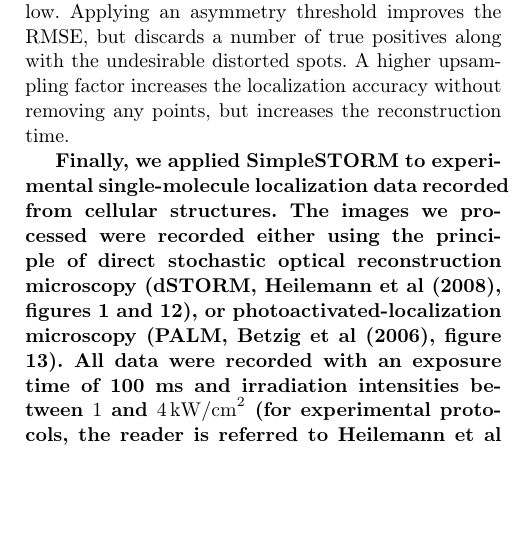
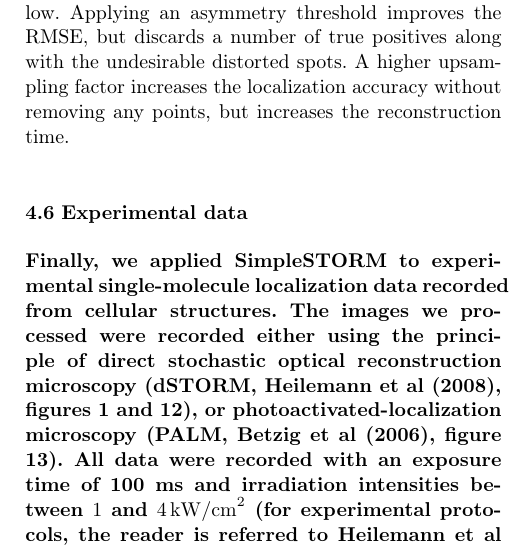
Before and after one commit to ukoethe/simpleSTORM-paper, a LaTeX paper (simpleSTORM.tex): part of one column of page 12 of 15, cut so that both start at the same text, the shorter picture padded with empty space. Compiled offline with pdfLaTeX.

Commit message:
new subsection experimental data added

```diff
--- a/simpleSTORM.tex
+++ b/simpleSTORM.tex
@@ -723,7 +723,9 @@ upscale factor = 100&0.619&0.764&11.45\,nm
 \end{table}
 Lowering the p-value does not alter the results significantly, because the false positive rate is already very low. Applying an asymmetry threshold improves the RMSE, but discards a number of true positives along with the undesirable distorted spots. A higher upsampling factor increases the localization accuracy without removing any points, but increases the reconstruction time.
 
-{\bf Finally, we applied SimpleSTORM to experimental single-molecule localization data recorded from cellular structures. The images we processed were recorded either using the principle of direct stochastic optical reconstruction microscopy (dSTORM,  \cite{heilemann_08_dstorm}, figures \ref{fig:microtubuli} and \ref{fig:HEKcells}), or photoactivated-localization microscopy (PALM, \cite{betzig_06_imaging},  figure \ref{fig:hela2-actine}). All data were recorded with an exposure time of 100 ms and irradiation intensities between $1$ and $4\,\mathrm{kW/cm}^2$ (for experimental protocols, the reader is referred to \cite{heilemann_09_organic} (dSTORM, ATTO520), \cite{heilemann_08_dstorm} (dSTORM, Alexa Fluor 647) and \cite{muranyi_13_super-resolution} (PALM, mEos2), HEK cells for figure \ref{fig:HEKcells} were fixed with -20 degree Celsius cold methanol for 5 minutes and left over night in PBS.
+{\bf
+\subsection{Experimental data}
+Finally, we applied SimpleSTORM to experimental single-molecule localization data recorded from cellular structures. The images we processed were recorded either using the principle of direct stochastic optical reconstruction microscopy (dSTORM,  \cite{heilemann_08_dstorm}, figures \ref{fig:microtubuli} and \ref{fig:HEKcells}), or photoactivated-localization microscopy (PALM, \cite{betzig_06_imaging},  figure \ref{fig:hela2-actine}). All data were recorded with an exposure time of 100 ms and irradiation intensities between $1$ and $4\,\mathrm{kW/cm}^2$ (for experimental protocols, the reader is referred to \cite{heilemann_09_organic} (dSTORM, ATTO520), \cite{heilemann_08_dstorm} (dSTORM, Alexa Fluor 647) and \cite{muranyi_13_super-resolution} (PALM, mEos2), HEK cells for figure \ref{fig:HEKcells} were fixed with -20 degree Celsius cold methanol for 5 minutes and left over night in PBS.
 Fixed cells were blocked with 5~\% horse serum in PBS and incubated with the primary antibody against alpha-tubulin (Sigma, T6199) for 1h. Cells were washed three times for 5 minutes with blocking buffer (5~\% horse serum in PBS). Afterwards, cells were incubated with the secondary antibody (Invitrogen catalog nbr.: A-21236) against mouse coupled to the fluorophore Alexa 647 for 1 hour. Again, cells were washed three times 5 minutes with blocking buffer.
 With 4~\% PFA cells were postfixed for 10 minutes before putting the cells in a 0.1~\% poly-L-lysine solution for 4 hours. 100 mM MEA solution and Tetraspeck (LifeTechnologies) beads with a concentration of 1:200 were used as imaging buffer.
 ). Reconstructed super-resolution images are shown for tubulin labeled with ATTO520 (figure \ref{fig:microtubuli}) or Alexa Fluor 647 (figure \ref{fig:HEKcells}), as well as for actin labeled with mEos2 (figure \ref{fig:hela2-actine}). We further estimate the spatial resolution by measuring the width of tubulin filaments, which were found to be about 60 nm (figure \ref{fig:microtubuli}) and comparable to previously published values (\cite{heilemann_08_dstorm}). Considering the expected RMSE and the average distance of the fluorescent markers from the actual molecule, this is in the expected ballpark.}
```
